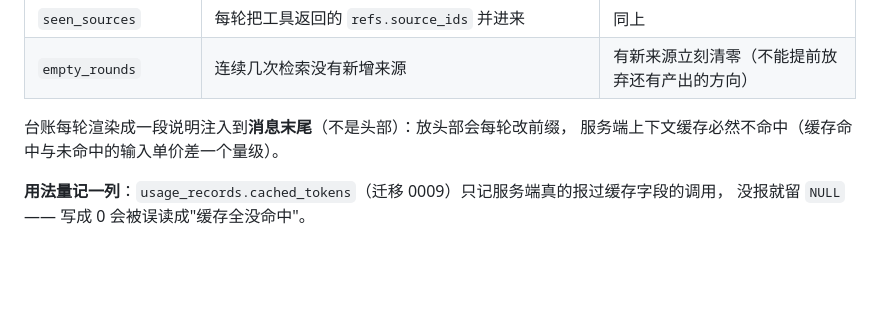
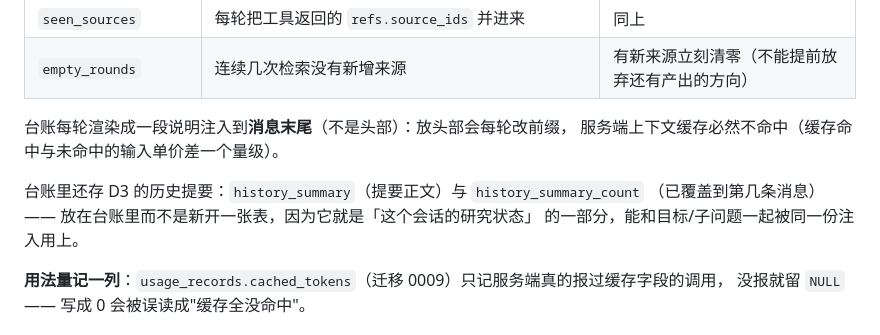
Before and after one commit to shiliyunma/ScholarScout, a Markdown page: docs/02-数据模型.md, the part around the change. GitHub-like rendering; blank space fills up the shorter version.

```diff
--- a/docs/02-数据模型.md
+++ b/docs/02-数据模型.md
@@ -488,6 +488,10 @@ CREATE TABLE IF NOT EXISTS research_states (
 台账每轮渲染成一段说明注入到**消息末尾**（不是头部）：放头部会每轮改前缀，
 服务端上下文缓存必然不命中（缓存命中与未命中的输入单价差一个量级）。
 
+台账里还存 D3 的历史提要：`history_summary`（提要正文）与 `history_summary_count`
+（已覆盖到第几条消息）—— 放在台账里而不是新开一张表，因为它就是「这个会话的研究状态」
+的一部分，能和目标/子问题一起被同一份注入用上。
+
 **用法量记一列**：`usage_records.cached_tokens`（迁移 0009）只记服务端真的报过缓存字段的调用，
 没报就留 `NULL` —— 写成 0 会被误读成"缓存全没命中"。
 
```
Also changed, not shown: docs/01-接口契约.md (+24 -0 lines), docs/14-Agent能力提升方案.md (+1 -1 lines).
